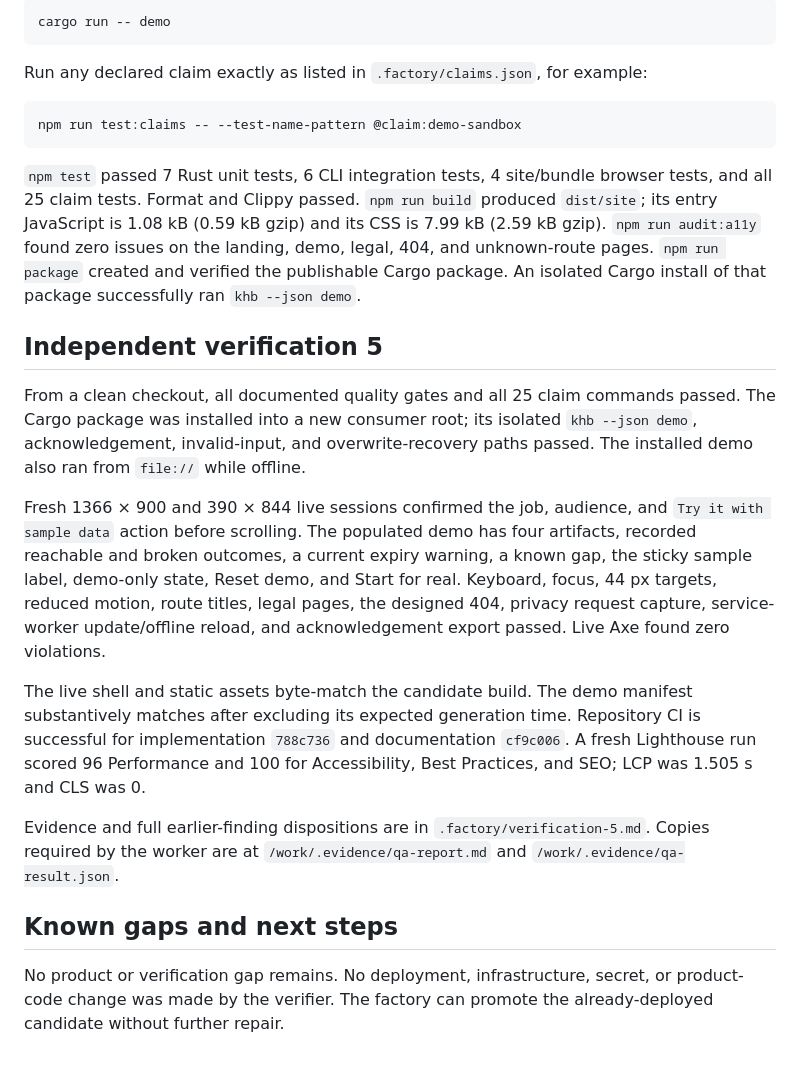
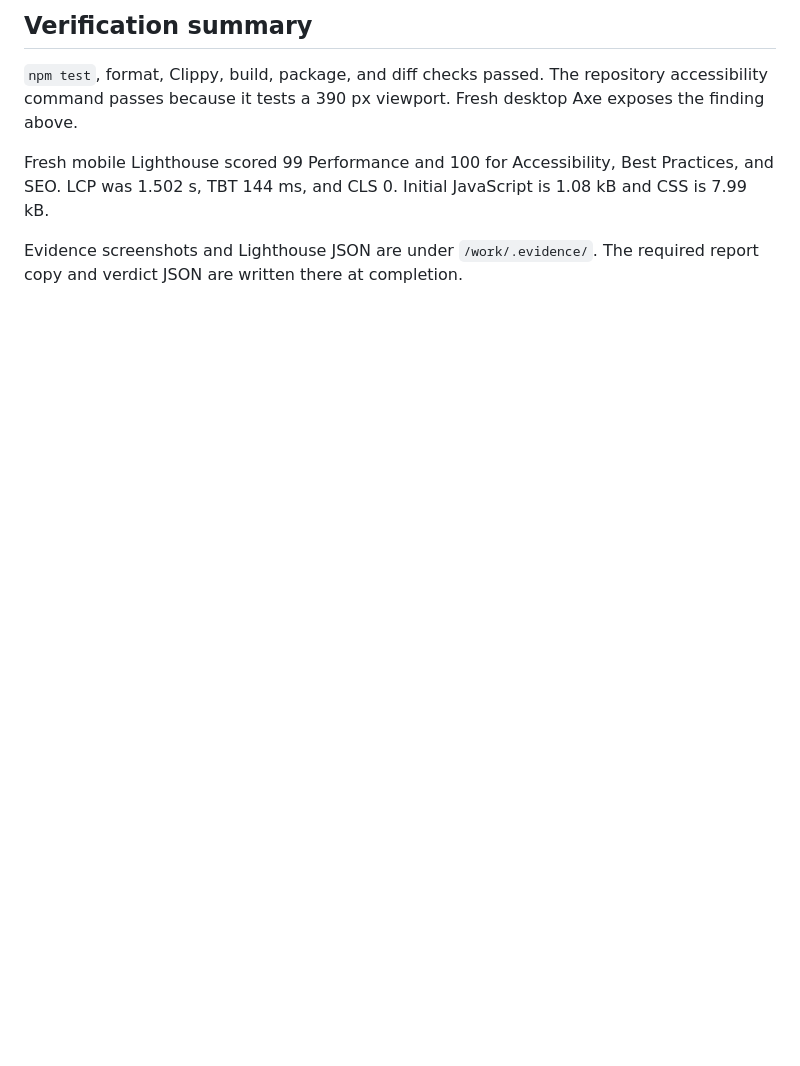
Before and after one commit to B-Divyesh/sf-knowledge-handoff-bundle, a Markdown page: .factory/handoff.md, the part around one of its changes. GitHub-like rendering; blank space fills up the shorter version.

````diff
--- a/.factory/handoff.md
+++ b/.factory/handoff.md
@@ -67,50 +71,13 @@ Run the actual CLI sample without setup:
 
-```sh
-cargo run -- demo
-```
+## Verification summary
 
-Run any declared claim exactly as listed in `.factory/claims.json`, for
-example:
+`npm test`, format, Clippy, build, package, and diff checks passed. The
+repository accessibility command passes because it tests a 390 px viewport.
+Fresh desktop Axe exposes the finding above.
 
-```sh
-npm run test:claims -- --test-name-pattern @claim:demo-sandbox
-```
+Fresh mobile Lighthouse scored 99 Performance and 100 for Accessibility, Best
+Practices, and SEO. LCP was 1.502 s, TBT 144 ms, and CLS 0. Initial JavaScript
+is 1.08 kB and CSS is 7.99 kB.
 
-`npm test` passed 7 Rust unit tests, 6 CLI integration tests, 4 site/bundle
-browser tests, and all 25 claim tests. Format and Clippy passed. `npm run
-build` produced `dist/site`; its entry JavaScript is 1.08 kB (0.59 kB gzip)
-and its CSS is 7.99 kB (2.59 kB gzip). `npm run audit:a11y` found zero issues
-on the landing, demo, legal, 404, and unknown-route pages. `npm run package`
-created and verified the publishable Cargo package. An isolated Cargo install
-of that package successfully ran `khb --json demo`.
-
-## Independent verification 5
-
-From a clean checkout, all documented quality gates and all 25 claim commands
-passed. The Cargo package was installed into a new consumer root; its isolated
-`khb --json demo`, acknowledgement, invalid-input, and overwrite-recovery paths
-passed. The installed demo also ran from `file://` while offline.
-
-Fresh 1366 × 900 and 390 × 844 live sessions confirmed the job, audience, and
-`Try it with sample data` action before scrolling. The populated demo has four
-artifacts, recorded reachable and broken outcomes, a current expiry warning, a
-known gap, the sticky sample label, demo-only state, Reset demo, and Start for
-real. Keyboard, focus, 44 px targets, reduced motion, route titles, legal pages,
-the designed 404, privacy request capture, service-worker update/offline reload,
-and acknowledgement export passed. Live Axe found zero violations.
-
-The live shell and static assets byte-match the candidate build. The demo
-manifest substantively matches after excluding its expected generation time.
-Repository CI is successful for implementation `788c736` and documentation
-`cf9c006`. A fresh Lighthouse run scored 96 Performance and 100 for
-Accessibility, Best Practices, and SEO; LCP was 1.505 s and CLS was 0.
-
-Evidence and full earlier-finding dispositions are in
-`.factory/verification-5.md`. Copies required by the worker are at
-`/work/.evidence/qa-report.md` and `/work/.evidence/qa-result.json`.
-
-## Known gaps and next steps
-
-No product or verification gap remains. No deployment, infrastructure, secret,
-or product-code change was made by the verifier. The factory can promote the
-already-deployed candidate without further repair.
+Evidence screenshots and Lighthouse JSON are under `/work/.evidence/`. The
+required report copy and verdict JSON are written there at completion.
````
Also changed, not shown: other parts of .factory/handoff.md (+47 -43 lines), .factory/review-2.md (added, +249 -0 lines).
